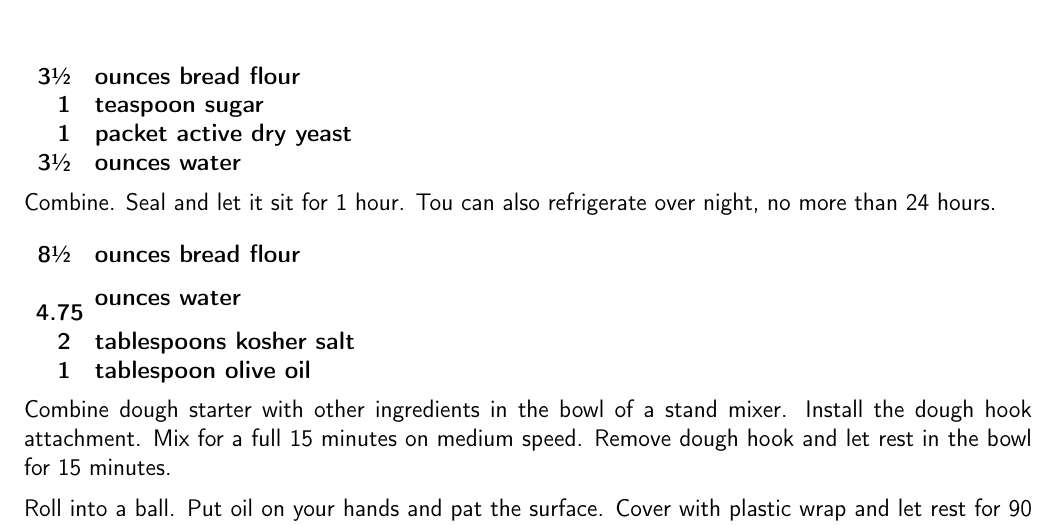
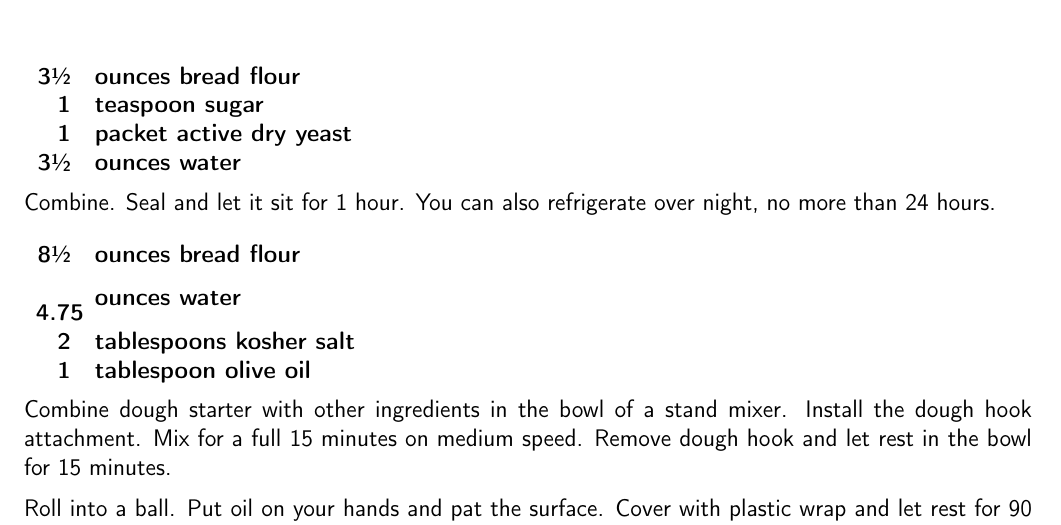
Before and after one commit to chase-seibert/cookbook, a LaTeX thesis (Cookbook.tex, which reads pizza.tex): part of page 23 of 74, cut so that both start at the same text. Compiled offline with pdfLaTeX.

Commit message:
Update pizza.tex

```diff
--- a/pizza.tex
+++ b/pizza.tex
@@ -13,7 +13,7 @@
     3\sfrac{1}{2} & ounces water \\
 }
 
-Combine. Seal and let it sit for 1 hour. Tou can also refrigerate over night, no more than 24 hours.
+Combine. Seal and let it sit for 1 hour. You can also refrigerate over night, no more than 24 hours.
 
 \ingredients{
     8\sfrac{1}{2} & ounces bread flour \\
```
